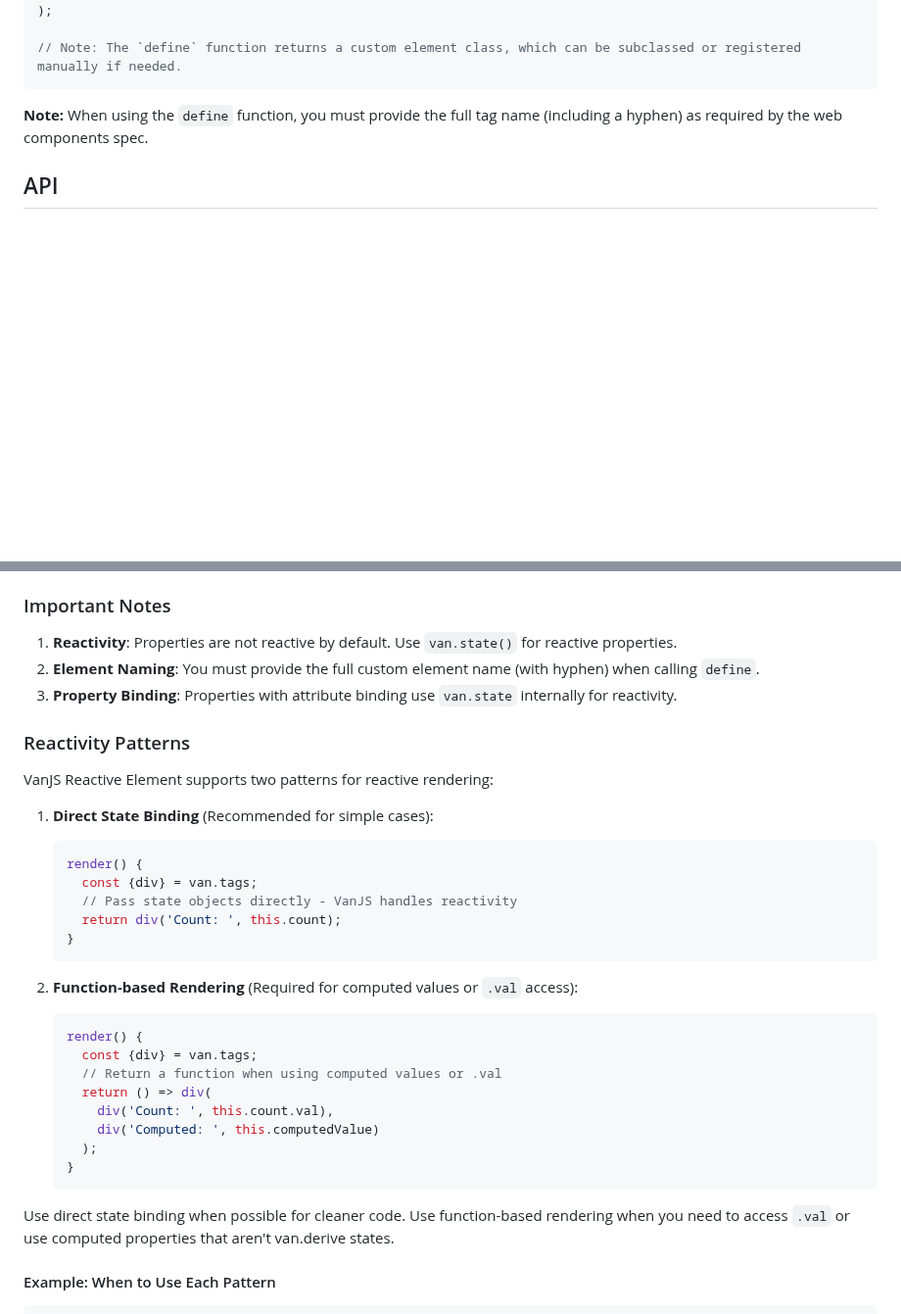
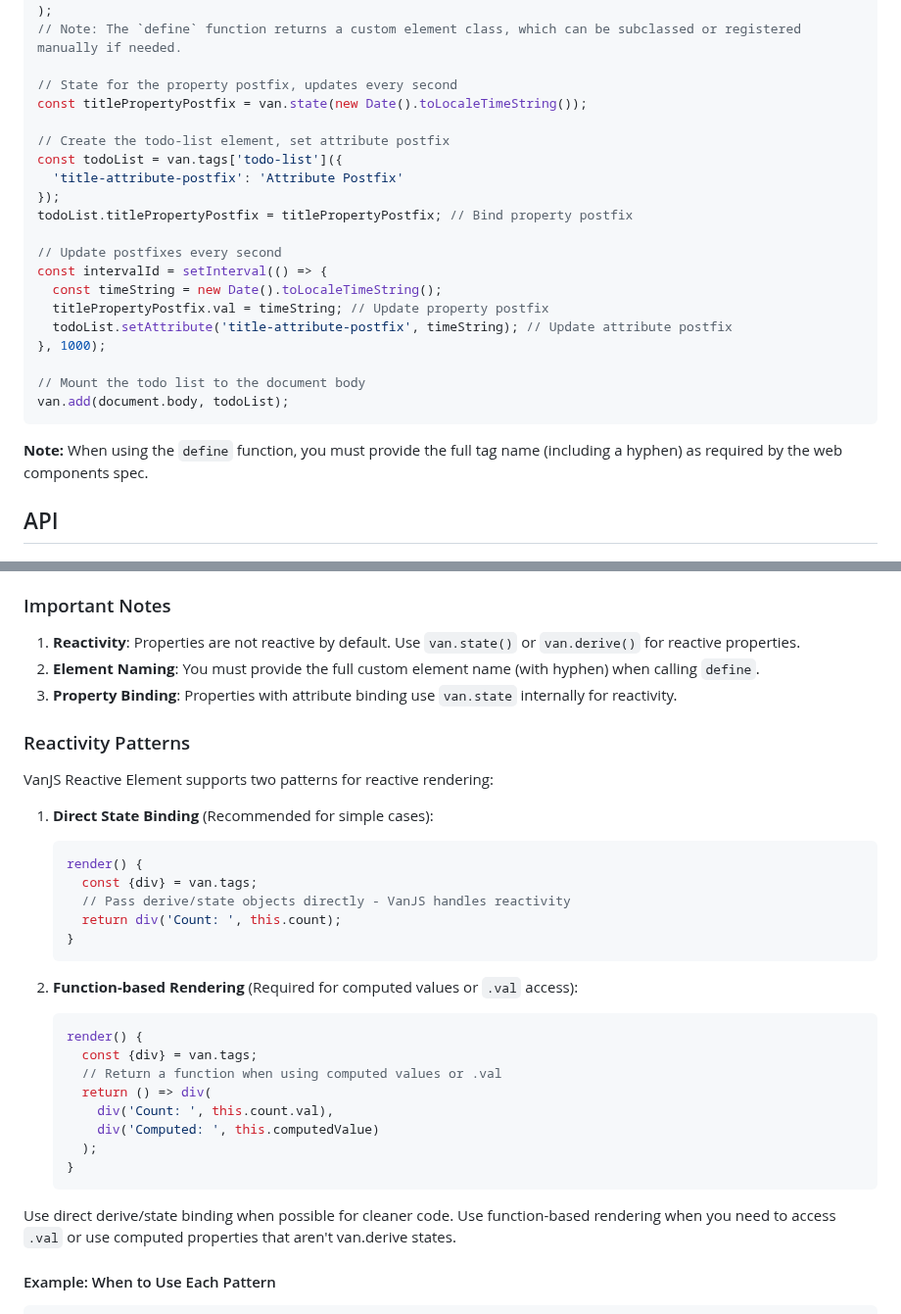
Before and after one commit to VoidedClouds/van-reactive-element, a Markdown page: README.md, 2 parts joined by grey strips. Shown at 98% size. Rendered like a GitHub page; blank space fills up the shorter version.

````diff
--- a/README.md
+++ b/README.md
@@ -172,7 +208,25 @@ const TodoList = define(
   }
 );
+// Note: The `define` function returns a custom element class, which can be subclassed or registered manually if needed.
 
-// Note: The `define` function returns a custom element class, which can be subclassed or registered manually if needed.
+// State for the property postfix, updates every second
+const titlePropertyPostfix = van.state(new Date().toLocaleTimeString());
+
+// Create the todo-list element, set attribute postfix
+const todoList = van.tags['todo-list']({
+  'title-attribute-postfix': 'Attribute Postfix'
+});
+todoList.titlePropertyPostfix = titlePropertyPostfix; // Bind property postfix
+
+// Update postfixes every second
+const intervalId = setInterval(() => {
+  const timeString = new Date().toLocaleTimeString();
+  titlePropertyPostfix.val = timeString; // Update property postfix
+  todoList.setAttribute('title-attribute-postfix', timeString); // Update attribute postfix
+}, 1000);
+
+// Mount the todo list to the document body
+van.add(document.body, todoList);
 ```
 
 **Note:** When using the `define` function, you must provide the full tag name (including a hyphen) as required by the web components spec.
@@ -256,7 +310,7 @@ A custom element class, which can be subclassed or registered manually if needed
 
 ### Important Notes
 
-1. **Reactivity**: Properties are not reactive by default. Use `van.state()` for reactive properties.
+1. **Reactivity**: Properties are not reactive by default. Use `van.state()` or `van.derive()` for reactive properties.
 2. **Element Naming**: You must provide the full custom element name (with hyphen) when calling `define`.
 3. **Property Binding**: Properties with attribute binding use `van.state` internally for reactivity.
 
@@ -269,7 +323,7 @@ VanJS Reactive Element supports two patterns for reactive rendering:
    ```javascript
    render() {
      const {div} = van.tags;
-     // Pass state objects directly - VanJS handles reactivity
+     // Pass derive/state objects directly - VanJS handles reactivity
      return div('Count: ', this.count);
    }
    ```
@@ -286,7 +340,7 @@ VanJS Reactive Element supports two patterns for reactive rendering:
    }
    ```
 
-Use direct state binding when possible for cleaner code. Use function-based rendering when you need to access `.val` or use computed properties that aren't van.derive states.
+Use direct derive/state binding when possible for cleaner code. Use function-based rendering when you need to access `.val` or use computed properties that aren't van.derive states.
 
 #### Example: When to Use Each Pattern
 
````
Also changed, not shown: other parts of README.md (+85 -49 lines).
